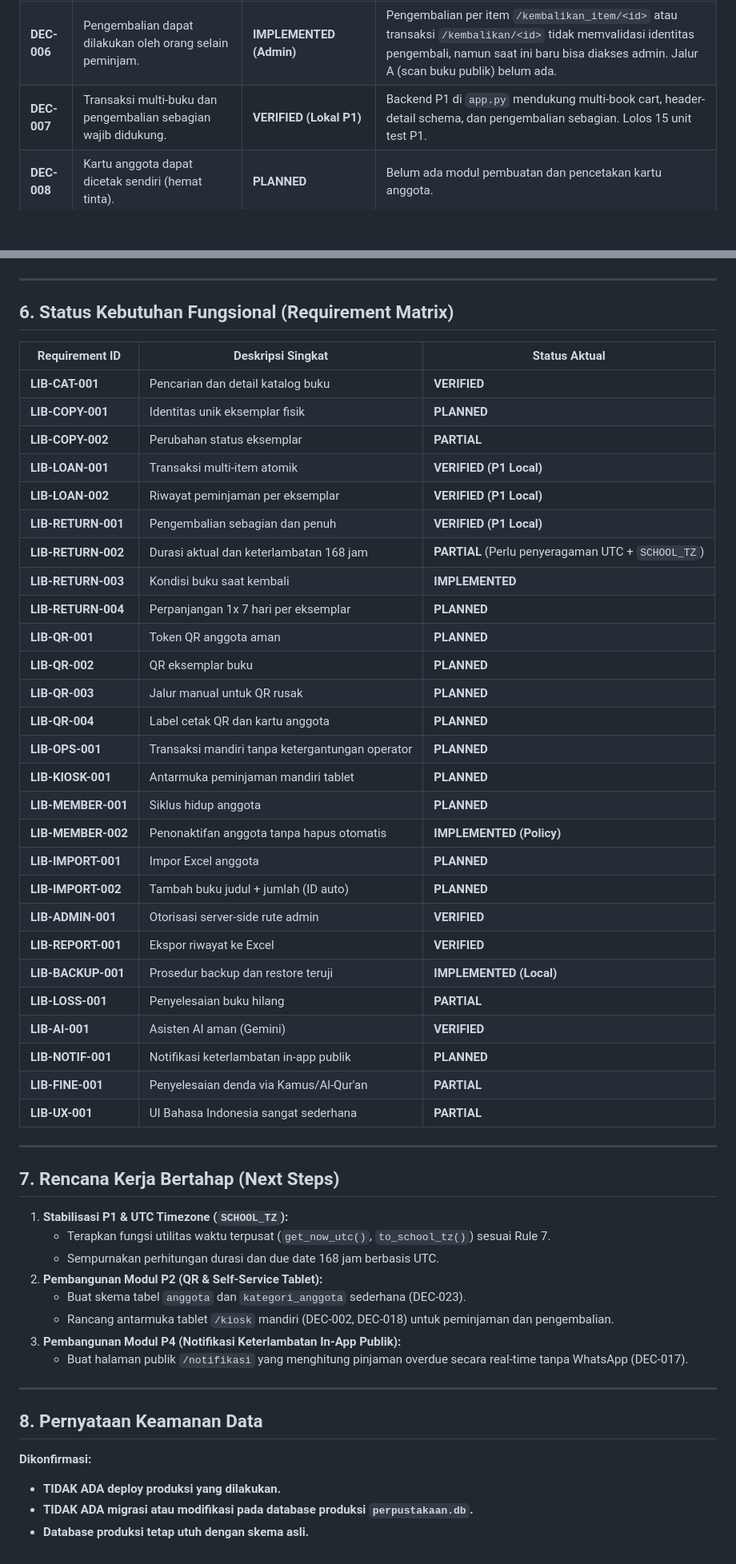
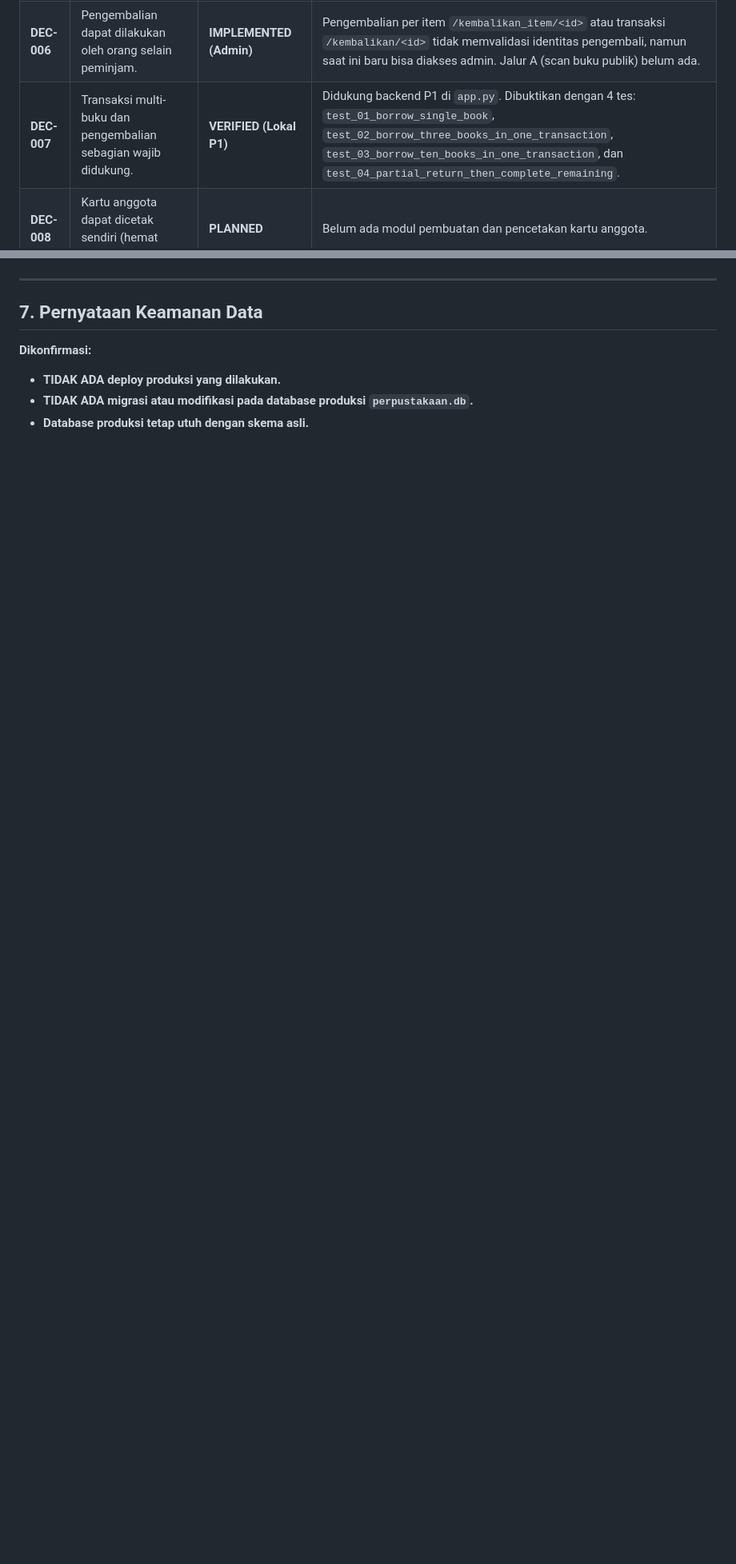
Before and after one commit to Yusraaaja/sistem-perpustakaan, a Markdown page: docs/AUDIT_P0.md, 2 parts joined by grey strips. Shown at 80% size. Drawn GitHub-style; blank space fills up the shorter version.

```diff
--- a/docs/AUDIT_P0.md
+++ b/docs/AUDIT_P0.md
@@ -24,7 +27,7 @@ Seluruh temuan di bawah ini didasarkan pada pembuktian kode nyata (`app.py`, tem
 | **DEC-004** | ID unik eksemplar otomatis; nomor registrasi lama tidak dipakai. | **PLANNED (Gap)** | Kode saat ini masih menyimpan `id_buku_fisik` berupa JSON nomor registrasi lama di tabel `buku`. Perlu transisi ke auto-generated copy ID pada P2. |
 | **DEC-005** | Masa pinjam 7 hari (168 jam); perpanjangan 1x 7 hari via konfirmasi anggota. | **PARTIAL (Pinjam 7 hari)** | Default due date 7 hari diatur di `app.py`, namun alur perpanjangan mandiri 1x 7 hari (LIB-RETURN-004) belum dibangun. |
 | **DEC-006** | Pengembalian dapat dilakukan oleh orang selain peminjam. | **IMPLEMENTED (Admin)** | Pengembalian per item `/kembalikan_item/<id>` atau transaksi `/kembalikan/<id>` tidak memvalidasi identitas pengembali, namun saat ini baru bisa diakses admin. Jalur A (scan buku publik) belum ada. |
-| **DEC-007** | Transaksi multi-buku dan pengembalian sebagian wajib didukung. | **VERIFIED (Lokal P1)** | Backend P1 di `app.py` mendukung multi-book cart, header-detail schema, dan pengembalian sebagian. Lolos 15 unit test P1. |
+| **DEC-007** | Transaksi multi-buku dan pengembalian sebagian wajib didukung. | **VERIFIED (Lokal P1)** | Didukung backend P1 di `app.py`. Dibuktikan dengan 4 tes: `test_01_borrow_single_book`, `test_02_borrow_three_books_in_one_transaction`, `test_03_borrow_ten_books_in_one_transaction`, dan `test_04_partial_return_then_complete_remaining`. |
 | **DEC-008** | Kartu anggota dapat dicetak sendiri (hemat tinta). | **PLANNED** | Belum ada modul pembuatan dan pencetakan kartu anggota. |
 | **DEC-009** | Impor anggota dari Excel/CSV sesuai template aplikasi. | **PLANNED** | Saat ini hanya ada impor katalog buku (`/import_excel`). Belum ada tabel/impor anggota. |
 | **DEC-010** | QR anggota memuat token acak, aman, tanpa data pribadi terbuka. | **PLANNED** | Belum ada generator/validator token QR anggota. |
@@ -128,53 +148,7 @@ OK
 
 ---
 
-## 6. Status Kebutuhan Fungsional (Requirement Matrix)
-
-| Requirement ID | Deskripsi Singkat | Status Aktual |
-|---|---|---|
-| **LIB-CAT-001** | Pencarian dan detail katalog buku | **VERIFIED** |
-| **LIB-COPY-001** | Identitas unik eksemplar fisik | **PLANNED** |
-| **LIB-COPY-002** | Perubahan status eksemplar | **PARTIAL** |
-| **LIB-LOAN-001** | Transaksi multi-item atomik | **VERIFIED (P1 Local)** |
-| **LIB-LOAN-002** | Riwayat peminjaman per eksemplar | **VERIFIED (P1 Local)** |
-| **LIB-RETURN-001**| Pengembalian sebagian dan penuh | **VERIFIED (P1 Local)** |
-| **LIB-RETURN-002**| Durasi aktual dan keterlambatan 168 jam | **PARTIAL** (Perlu penyeragaman UTC + `SCHOOL_TZ`) |
-| **LIB-RETURN-003**| Kondisi buku saat kembali | **IMPLEMENTED** |
-| **LIB-RETURN-004**| Perpanjangan 1x 7 hari per eksemplar | **PLANNED** |
-| **LIB-QR-001**   | Token QR anggota aman | **PLANNED** |
-| **LIB-QR-002**   | QR eksemplar buku | **PLANNED** |
-| **LIB-QR-003**   | Jalur manual untuk QR rusak | **PLANNED** |
-| **LIB-QR-004**   | Label cetak QR dan kartu anggota | **PLANNED** |
-| **LIB-OPS-001**  | Transaksi mandiri tanpa ketergantungan operator | **PLANNED** |
-| **LIB-KIOSK-001**| Antarmuka peminjaman mandiri tablet | **PLANNED** |
-| **LIB-MEMBER-001**| Siklus hidup anggota | **PLANNED** |
-| **LIB-MEMBER-002**| Penonaktifan anggota tanpa hapus otomatis | **IMPLEMENTED (Policy)** |
-| **LIB-IMPORT-001**| Impor Excel anggota | **PLANNED** |
-| **LIB-IMPORT-002**| Tambah buku judul + jumlah (ID auto) | **PLANNED** |
-| **LIB-ADMIN-001** | Otorisasi server-side rute admin | **VERIFIED** |
-| **LIB-REPORT-001**| Ekspor riwayat ke Excel | **VERIFIED** |
-| **LIB-BACKUP-001**| Prosedur backup dan restore teruji | **IMPLEMENTED (Local)** |
-| **LIB-LOSS-001**  | Penyelesaian buku hilang | **PARTIAL** |
-| **LIB-AI-001**    | Asisten AI aman (Gemini) | **VERIFIED** |
-| **LIB-NOTIF-001** | Notifikasi keterlambatan in-app publik | **PLANNED** |
-| **LIB-FINE-001**  | Penyelesaian denda via Kamus/Al-Qur'an | **PARTIAL** |
-| **LIB-UX-001**    | UI Bahasa Indonesia sangat sederhana | **PARTIAL** |
-
----
-
-## 7. Rencana Kerja Bertahap (Next Steps)
-1. **Stabilisasi P1 & UTC Timezone (`SCHOOL_TZ`):**
-   - Terapkan fungsi utilitas waktu terpusat (`get_now_utc()`, `to_school_tz()`) sesuai Rule 7.
-   - Sempurnakan perhitungan durasi dan due date 168 jam berbasis UTC.
-2. **Pembangunan Modul P2 (QR & Self-Service Tablet):**
-   - Buat skema tabel `anggota` dan `kategori_anggota` sederhana (DEC-023).
-   - Rancang antarmuka tablet `/kiosk` mandiri (DEC-002, DEC-018) untuk peminjaman dan pengembalian.
-3. **Pembangunan Modul P4 (Notifikasi Keterlambatan In-App Publik):**
-   - Buat halaman publik `/notifikasi` yang menghitung pinjaman overdue secara real-time tanpa WhatsApp (DEC-017).
-
----
-
-## 8. Pernyataan Keamanan Data
+## 7. Pernyataan Keamanan Data
 **Dikonfirmasi:**
 - **TIDAK ADA deploy produksi yang dilakukan.**
 - **TIDAK ADA migrasi atau modifikasi pada database produksi `perpustakaan.db`.**
```
Also changed, not shown: other parts of docs/AUDIT_P0.md (+83 -63 lines).
